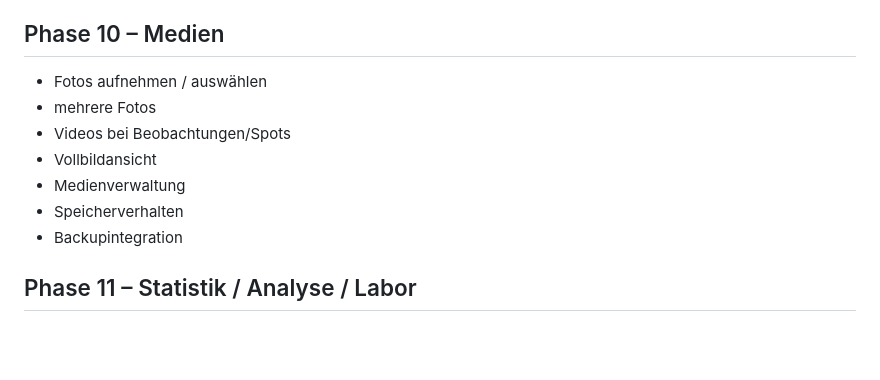
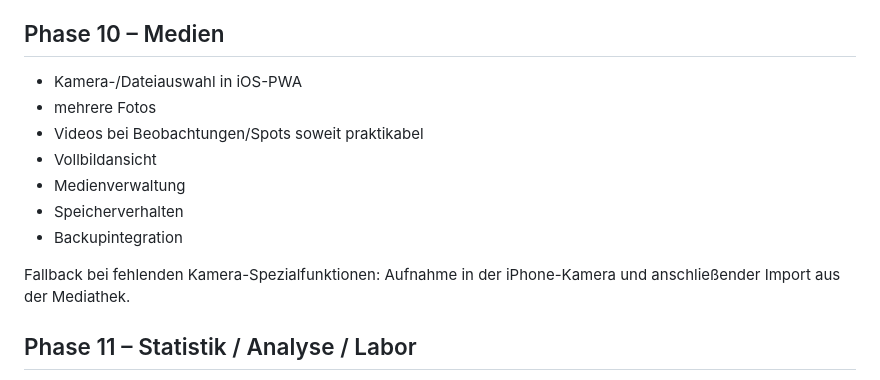
Before and after one commit to SHK-FIX/Fishing_OS, a Markdown page: IMPLEMENTATION-PLAN-v0.5.md, the part around one of its changes. Rendered like a GitHub page; blank space fills up the shorter version.

```diff
--- a/IMPLEMENTATION-PLAN-v0.5.md
+++ b/IMPLEMENTATION-PLAN-v0.5.md
@@ -132,13 +144,15 @@ Offline-Kartenumfang wird anhand realer MapKit-Möglichkeiten separat getestet;
 
 ## Phase 10 – Medien
 
-- Fotos aufnehmen / auswählen
+- Kamera-/Dateiauswahl in iOS-PWA
 - mehrere Fotos
-- Videos bei Beobachtungen/Spots
+- Videos bei Beobachtungen/Spots soweit praktikabel
 - Vollbildansicht
 - Medienverwaltung
 - Speicherverhalten
 - Backupintegration
+
+Fallback bei fehlenden Kamera-Spezialfunktionen: Aufnahme in der iPhone-Kamera und anschließender Import aus der Mediathek.
 
 ## Phase 11 – Statistik / Analyse / Labor
 
```
Also changed, not shown: other parts of IMPLEMENTATION-PLAN-v0.5.md (+42 -24 lines).
